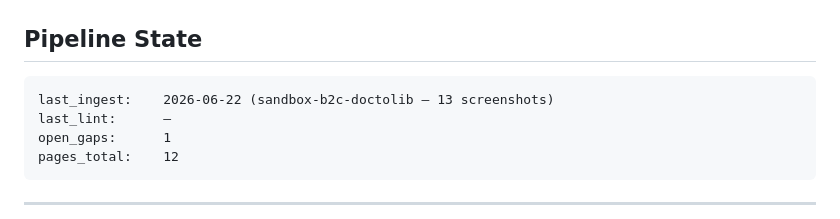
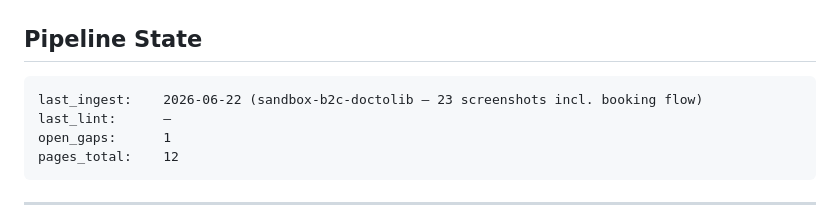
Before and after one commit to uack/doctolib, a Markdown page: wiki/hot.md, the part around the change. Drawn GitHub-style.

Commit message:
wiki: auto-commit 2026-06-22 17:02

````diff
--- a/wiki/hot.md
+++ b/wiki/hot.md
@@ -19,7 +19,7 @@ tags:
 ## Pipeline State
 
 ```
-last_ingest:    2026-06-22 (sandbox-b2c-doctolib — 13 screenshots)
+last_ingest:    2026-06-22 (sandbox-b2c-doctolib — 23 screenshots incl. booking flow)
 last_lint:      —
 open_gaps:      1
 pages_total:    12
````
